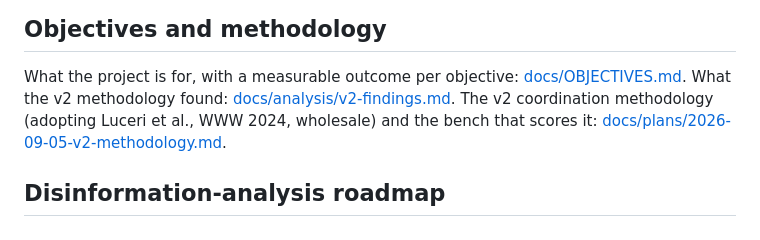
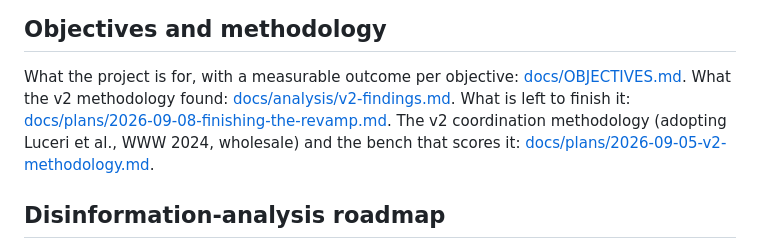
Before and after one commit to tom-h-f/kenya, a Markdown page: README.md, the part around the change. GitHub-like rendering.

Commit message:
docs: outstanding items to finish the revamp

```diff
--- a/README.md
+++ b/README.md
@@ -7,7 +7,8 @@ land in Cloudflare R2 as partitioned Parquet; analysis is done with DuckDB.
 
 What the project is for, with a measurable outcome per objective:
 [docs/OBJECTIVES.md](docs/OBJECTIVES.md). What the v2 methodology found:
-[docs/analysis/v2-findings.md](docs/analysis/v2-findings.md). The v2 coordination methodology
+[docs/analysis/v2-findings.md](docs/analysis/v2-findings.md). What is left to
+finish it: [docs/plans/2026-09-08-finishing-the-revamp.md](docs/plans/2026-09-08-finishing-the-revamp.md). The v2 coordination methodology
 (adopting Luceri et al., WWW 2024, wholesale) and the bench that scores it:
 [docs/plans/2026-09-05-v2-methodology.md](docs/plans/2026-09-05-v2-methodology.md).
 
```
Also changed, not shown: docs/analysis/census-tuning.md (+15 -3 lines), docs/plans/2026-09-08-finishing-the-revamp.md (added, +128 -0 lines).
